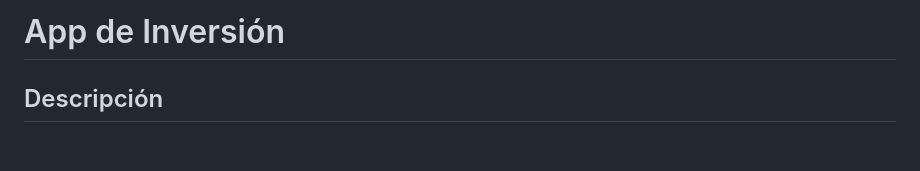
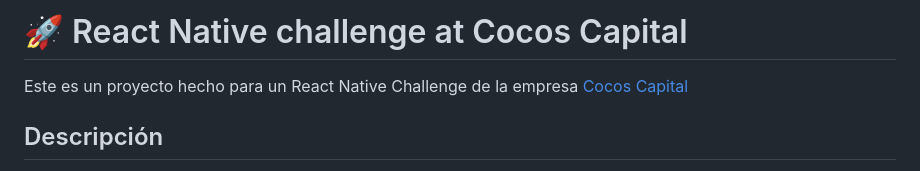
Before and after one commit to InesR21/Fintechapp, a Markdown page: README.md, the part around the change. Drawn GitHub-style; blank space fills up the shorter version.

```diff
--- a/README.md
+++ b/README.md
@@ -1,4 +1,7 @@
-# App de Inversión
+# 🚀 React Native challenge at Cocos Capital
+
+Este es un proyecto hecho para un React Native Challenge de la empresa [Cocos Capital]((https://cocos.capital/))
+
 
 ## Descripción
 
```
